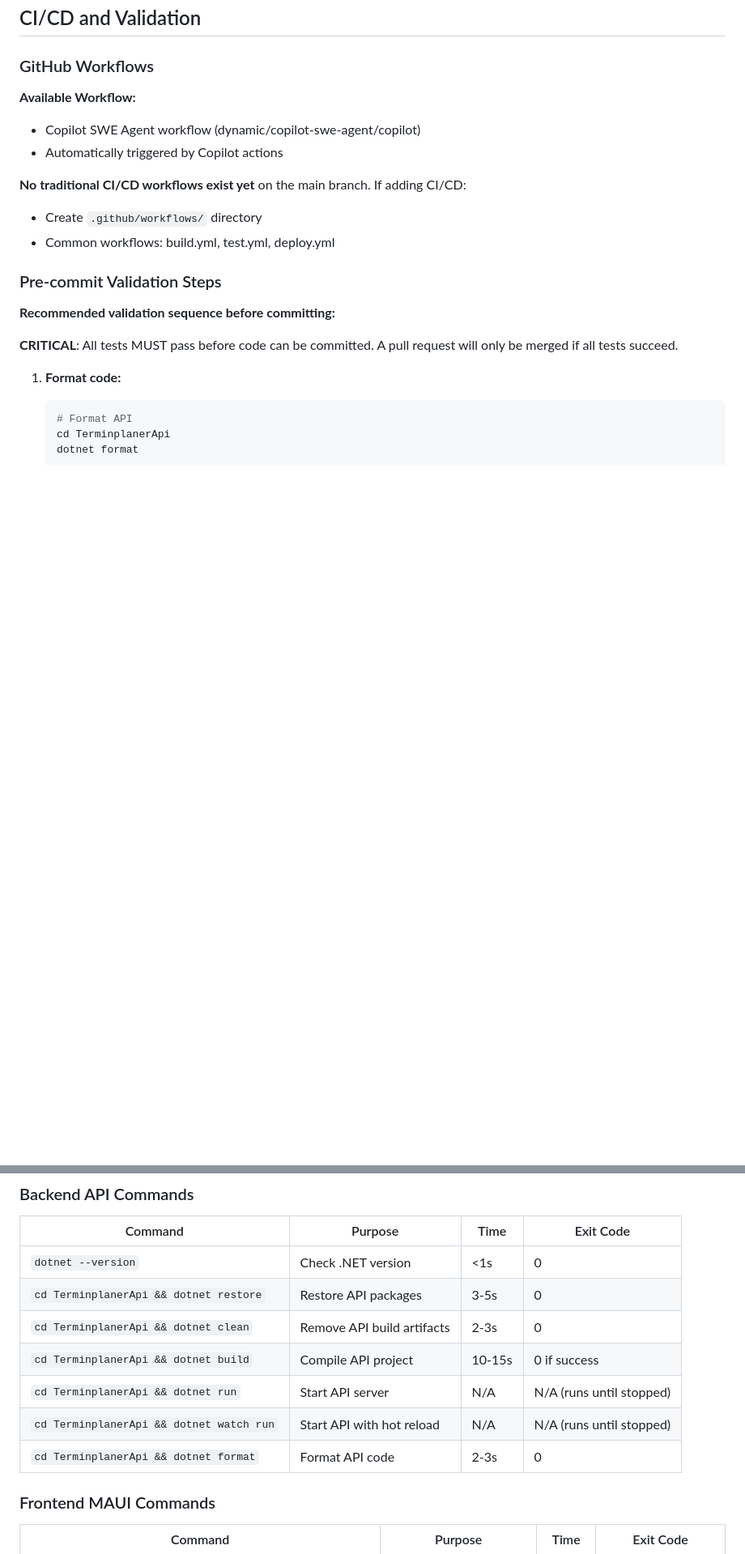
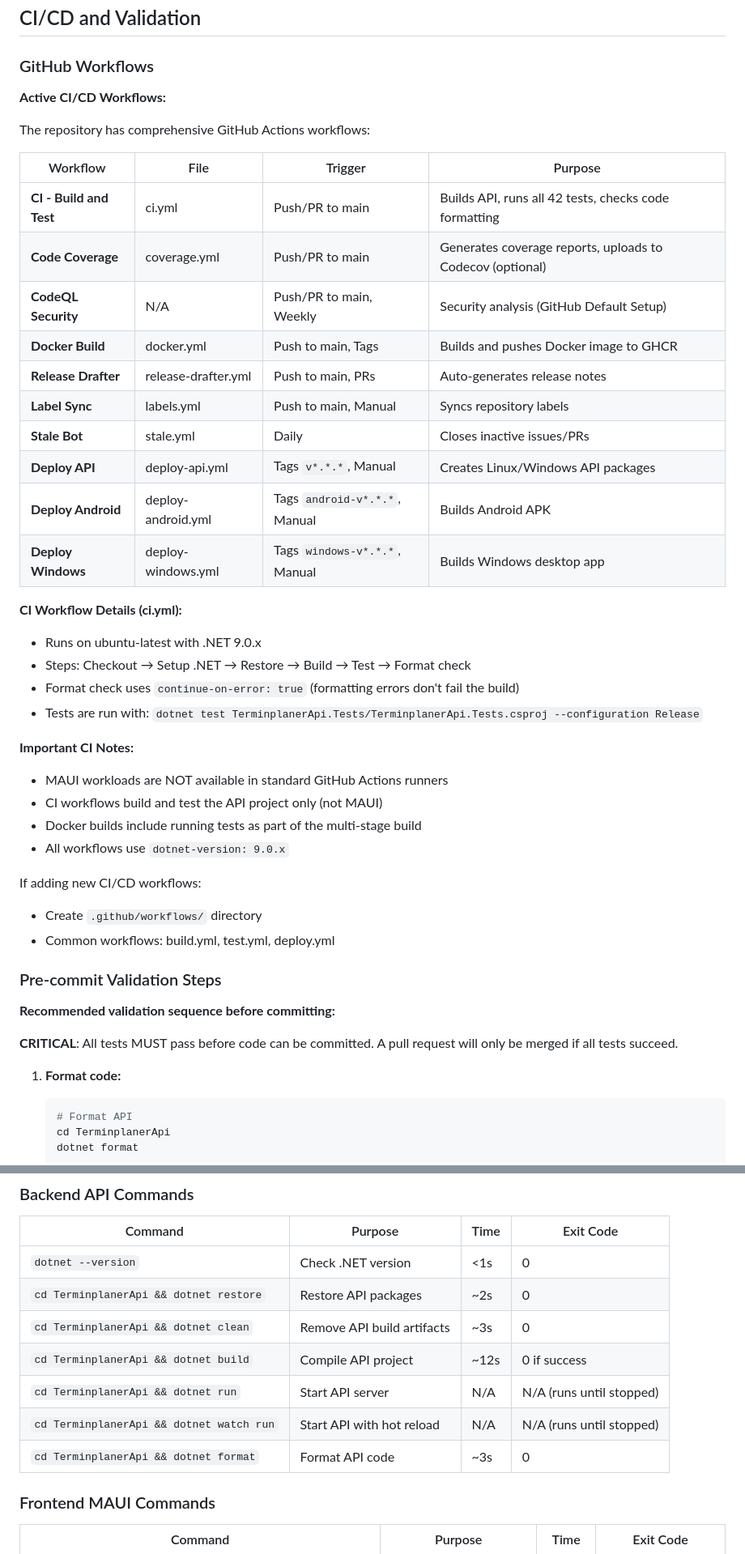
Before and after one commit to mistalan/Terminplaner, a Markdown page: .github/copilot-instructions.md, 2 parts joined by grey strips. Shown at 81% size. Drawn GitHub-style; blank space fills up the shorter version.

```diff
--- a/.github/copilot-instructions.md
+++ b/.github/copilot-instructions.md
@@ -406,11 +421,36 @@ TerminplanerMaui/
 
 ### GitHub Workflows
 
-**Available Workflow:**
-- Copilot SWE Agent workflow (dynamic/copilot-swe-agent/copilot)
-- Automatically triggered by Copilot actions
+**Active CI/CD Workflows:**
 
-**No traditional CI/CD workflows exist yet** on the main branch. If adding CI/CD:
+The repository has comprehensive GitHub Actions workflows:
+
+| Workflow | File | Trigger | Purpose |
+|----------|------|---------|---------|
+| **CI - Build and Test** | ci.yml | Push/PR to main | Builds API, runs all 42 tests, checks code formatting |
+| **Code Coverage** | coverage.yml | Push/PR to main | Generates coverage reports, uploads to Codecov (optional) |
+| **CodeQL Security** | N/A | Push/PR to main, Weekly | Security analysis (GitHub Default Setup) |
+| **Docker Build** | docker.yml | Push to main, Tags | Builds and pushes Docker image to GHCR |
+| **Release Drafter** | release-drafter.yml | Push to main, PRs | Auto-generates release notes |
+| **Label Sync** | labels.yml | Push to main, Manual | Syncs repository labels |
+| **Stale Bot** | stale.yml | Daily | Closes inactive issues/PRs |
+| **Deploy API** | deploy-api.yml | Tags `v*.*.*`, Manual | Creates Linux/Windows API packages |
+| **Deploy Android** | deploy-android.yml | Tags `android-v*.*.*`, Manual | Builds Android APK |
+| **Deploy Windows** | deploy-windows.yml | Tags `windows-v*.*.*`, Manual | Builds Windows desktop app |
+
+**CI Workflow Details (ci.yml):**
+- Runs on ubuntu-latest with .NET 9.0.x
+- Steps: Checkout → Setup .NET → Restore → Build → Test → Format check
+- Format check uses `continue-on-error: true` (formatting errors don't fail the build)
+- Tests are run with: `dotnet test TerminplanerApi.Tests/TerminplanerApi.Tests.csproj --configuration Release`
+
+**Important CI Notes:**
+- MAUI workloads are NOT available in standard GitHub Actions runners
+- CI workflows build and test the API project only (not MAUI)
+- Docker builds include running tests as part of the multi-stage build
+- All workflows use `dotnet-version: 9.0.x`
+
+If adding new CI/CD workflows:
 - Create `.github/workflows/` directory
 - Common workflows: build.yml, test.yml, deploy.yml
 
@@ -577,12 +659,12 @@ All commands should complete successfully with exit code 0. **Tests are mandator
 | Command | Purpose | Time | Exit Code |
 |---------|---------|------|-----------|
 | `dotnet --version` | Check .NET version | <1s | 0 |
-| `cd TerminplanerApi && dotnet restore` | Restore API packages | 3-5s | 0 |
-| `cd TerminplanerApi && dotnet clean` | Remove API build artifacts | 2-3s | 0 |
-| `cd TerminplanerApi && dotnet build` | Compile API project | 10-15s | 0 if success |
+| `cd TerminplanerApi && dotnet restore` | Restore API packages | ~2s | 0 |
+| `cd TerminplanerApi && dotnet clean` | Remove API build artifacts | ~3s | 0 |
+| `cd TerminplanerApi && dotnet build` | Compile API project | ~12s | 0 if success |
 | `cd TerminplanerApi && dotnet run` | Start API server | N/A | N/A (runs until stopped) |
 | `cd TerminplanerApi && dotnet watch run` | Start API with hot reload | N/A | N/A (runs until stopped) |
-| `cd TerminplanerApi && dotnet format` | Format API code | 2-3s | 0 |
+| `cd TerminplanerApi && dotnet format` | Format API code | ~3s | 0 |
 
 ### Frontend MAUI Commands
 
```
Also changed, not shown: other parts of .github/copilot-instructions.md (+79 -18 lines).
